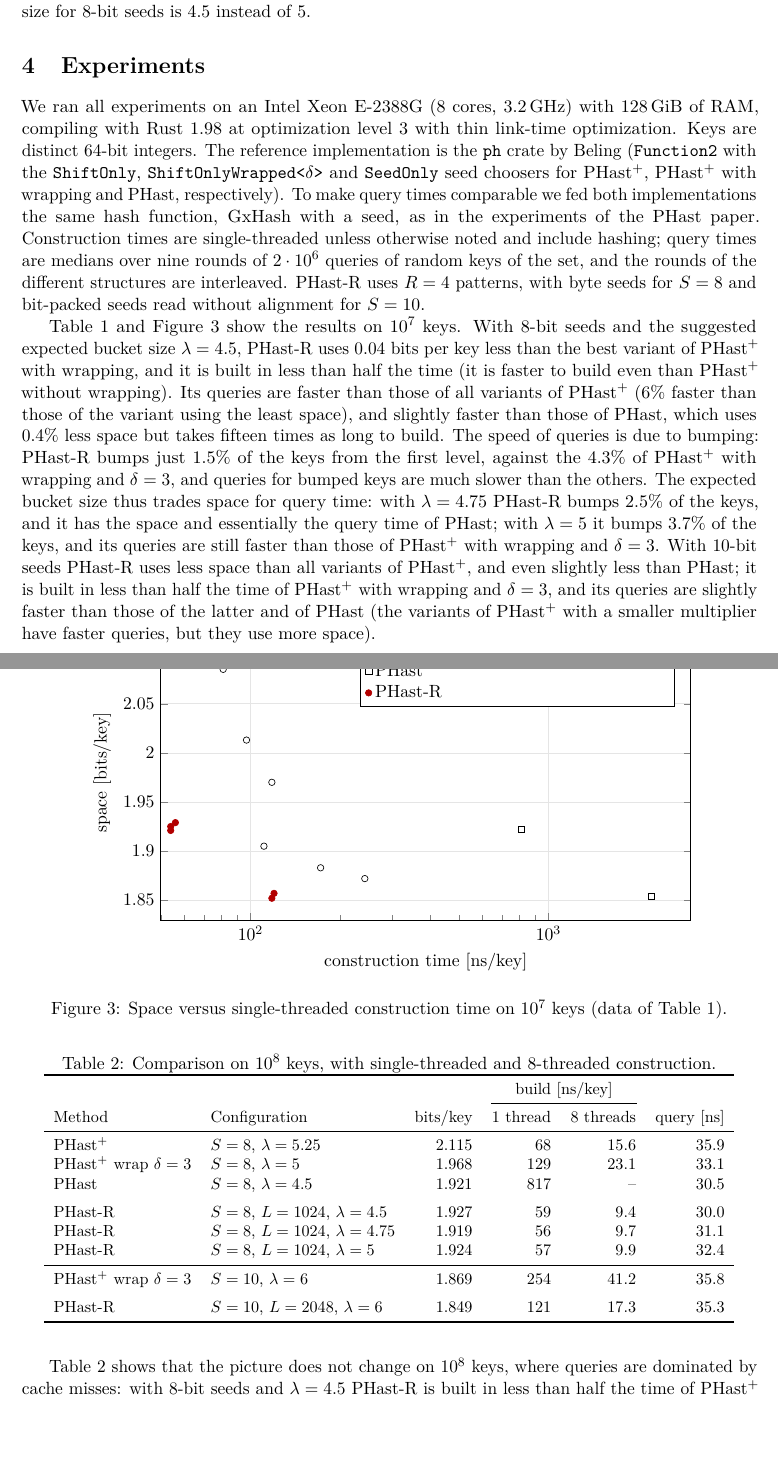
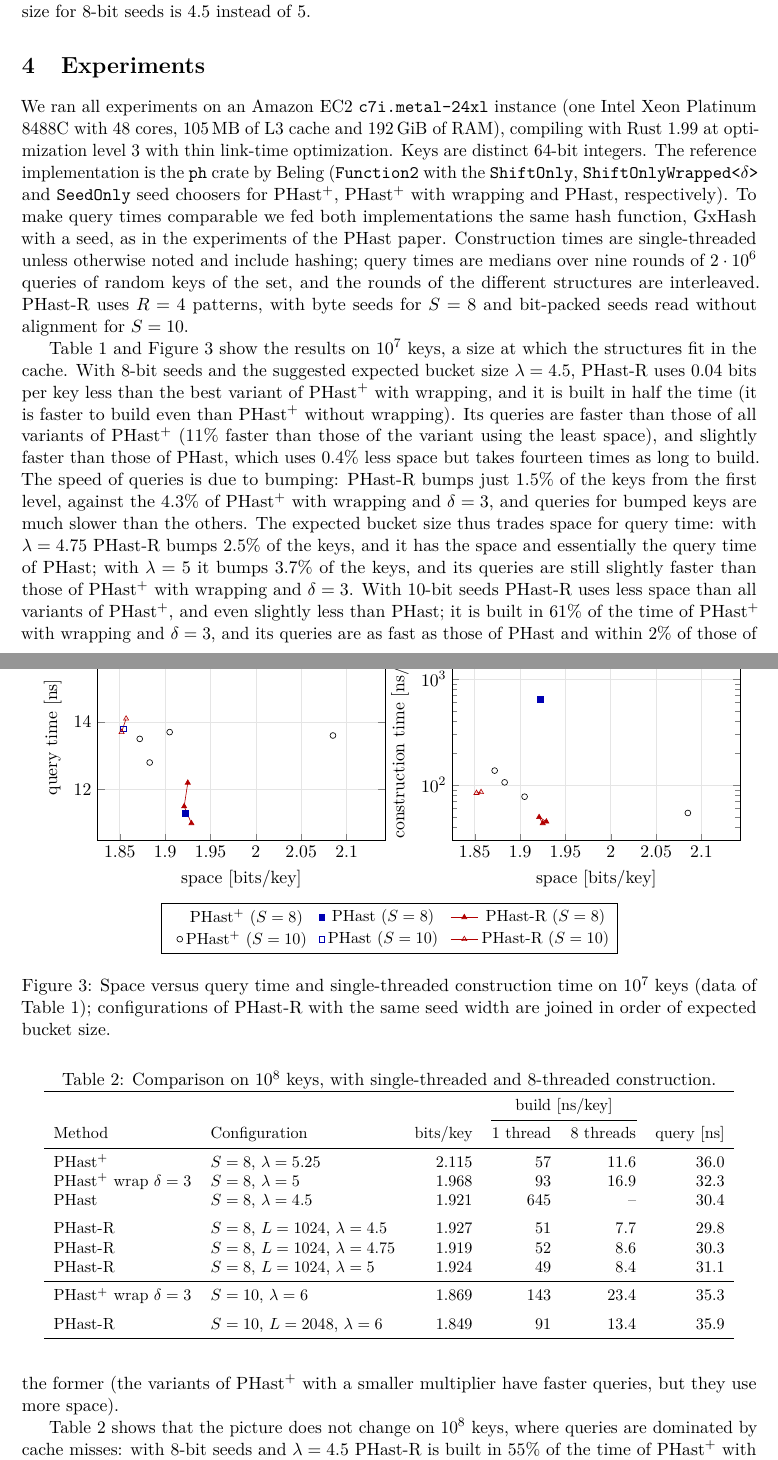
Before and after one commit to vigna/sux-rs, a LaTeX paper (paper/phast.tex): two parts of pages 7 and 8 of 13 before the commit and two parts of pages 7 and 8 of 14 after it, joined at a grey line, cut so that both start at the same text, the shorter picture padded with empty space. Compiled offline with pdfLaTeX.

Commit message:
Paper: experiments on the c7i.metal-24xl instance, trade-off figure with query and construction panels
Co-Authored-By: Claude Fable 5.1 <noreply@anthropic.com>

```diff
--- a/paper/phast.tex
+++ b/paper/phast.tex
@@ -482,8 +482,9 @@ the suggested expected bucket size for 8-bit seeds is $4.5$ instead of $5$.
 \section{Experiments}
 \label{sec:experiments}
 
-We ran all experiments on an Intel Xeon E-2388G (8 cores, 3.2\,GHz) with
-128\,GiB of RAM, compiling with Rust 1.98 at optimization level 3 with thin
+We ran all experiments on an Amazon EC2 \texttt{c7i.metal-24xl} instance
+(one Intel Xeon Platinum 8488C with 48 cores, 105\,MB of L3 cache and
+192\,GiB of RAM), compiling with Rust 1.99 at optimization level 3 with thin
 link-time optimization. Keys are distinct 64-bit integers. The reference
 implementation is the \texttt{ph} crate by Beling (\texttt{Function2} with
 the \texttt{ShiftOnly}, \texttt{ShiftOnlyWrapped<$\delta$>} and
@@ -531,49 +532,59 @@ Method & Configuration & bits/key & build [ns/key] & query [ns] \\
 \centering
 \begin{tikzpicture}
 \begin{axis}[
-  width=0.82\textwidth, height=0.5\textwidth,
-  xmode=log, xlabel={construction time [ns/key]}, ylabel={space [bits/key]},
-  legend pos=north east, legend cell align=left, grid=major, grid style={gray!20},
-  xmin=50, xmax=3000, ymin=1.83, ymax=2.13]
-\addplot[only marks, mark=o, color=black] coordinates {
-  (68,2.116) (80,2.096) (97,2.013) (118,1.970) (81,2.085) (111,1.905) (172,1.883) (242,1.872)
-};
-\addlegendentry{\PHastP (with and without wrapping)}
-\addplot[only marks, mark=square, color=black] coordinates {
-  (810,1.922) (2212,1.854)
-};
-\addlegendentry{\PHast}
-\addplot[only marks, mark=*, color=red!70!black] coordinates {
-  (56,1.929) (54,1.921) (54,1.925) (118,1.852) (120,1.857)
-};
-\addlegendentry{\PHastR}
+  width=0.49\textwidth, height=0.38\textwidth,
+  xlabel={space [bits/key]}, ylabel={query time [ns]},
+  grid=major, grid style={gray!20}, legend to name=leg:pareto, legend columns=3, legend style={font=\small, /tikz/every even column/.append style={column sep=0.5em}}]
+\addplot[only marks, mark=o*, color=black, mark size=1.8pt] coordinates { (1.970,12.4) (2.013,12.3) (2.096,14.2) (2.116,16.1) };
+\addplot[only marks, mark=square*, color=blue!70!black, mark size=1.8pt] coordinates { (1.922,11.3) };
+\addplot[mark=triangle*, color=red!70!black, mark size=1.8pt] coordinates { (1.929,11.0) (1.921,11.5) (1.925,12.2) };
+\addplot[only marks, mark=o, color=black, mark size=1.8pt] coordinates { (2.085,13.6) (1.883,12.8) (1.872,13.5) (1.905,13.7) };
+\addplot[only marks, mark=square, color=blue!70!black, mark size=1.8pt] coordinates { (1.854,13.8) };
+\addplot[mark=triangle, color=red!70!black, mark size=1.8pt] coordinates { (1.852,13.7) (1.857,14.1) };
+\legend{\PHastP ($S=8$), \PHast ($S=8$), \PHastR ($S=8$), \PHastP ($S=10$), \PHast ($S=10$), \PHastR ($S=10$)}
 \end{axis}
-\end{tikzpicture}
-\caption{Space versus single-threaded construction time on $10^7$ keys (data of
-Table~\ref{tab:1e7}).}
+\end{tikzpicture}%
+\begin{tikzpicture}
+\begin{axis}[
+  width=0.49\textwidth, height=0.38\textwidth,
+  xlabel={space [bits/key]}, ylabel={construction time [ns/key]}, ymode=log,
+  grid=major, grid style={gray!20}]
+\addplot[only marks, mark=o*, color=black, mark size=1.8pt] coordinates { (1.970,87.7) (2.013,76.9) (2.096,65.3) (2.116,53.0) };
+\addplot[only marks, mark=square*, color=blue!70!black, mark size=1.8pt] coordinates { (1.922,639.8) };
+\addplot[mark=triangle*, color=red!70!black, mark size=1.8pt] coordinates { (1.929,45.2) (1.921,49.8) (1.925,43.6) };
+\addplot[only marks, mark=o, color=black, mark size=1.8pt] coordinates { (2.085,54.5) (1.883,105.9) (1.872,136.7) (1.905,77.6) };
+\addplot[only marks, mark=square, color=blue!70!black, mark size=1.8pt] coordinates { (1.854,1827.4) };
+\addplot[mark=triangle, color=red!70!black, mark size=1.8pt] coordinates { (1.852,84.1) (1.857,85.6) };
+\end{axis}
+\end{tikzpicture}\\[1ex]
+\ref{leg:pareto}
+\caption{Space versus query time and single-threaded construction time on
+$10^7$ keys (data of Table~\ref{tab:1e7}); configurations of \PHastR with the
+same seed width are joined in order of expected bucket size.}
 \label{fig:pareto}
 \end{figure}
 
 Table~\ref{tab:1e7} and Figure~\ref{fig:pareto} show the results on $10^7$
-keys. With 8-bit seeds and the suggested expected bucket size $\lambda=4.5$,
-\PHastR uses $0.04$ bits per key less than the best variant of \PHastP with
-wrapping, and it is built in less than half the time (it is faster to build
-even than \PHastP without wrapping). Its queries are faster than those of all variants
-of \PHastP ($6\%$ faster than those of the variant using the least space),
-and slightly faster than those of \PHast, which uses $0.4\%$ less space but
-takes fifteen times as long to build. The speed of queries is due to
-bumping: \PHastR bumps just $1.5\%$ of the keys from the first level, against
-the $4.3\%$ of \PHastP with wrapping and $\delta=3$, and queries for bumped
-keys are much slower than the others. The expected bucket size thus trades
-space for query time: with $\lambda=4.75$ \PHastR bumps $2.5\%$ of the keys,
-and it has the space and essentially the query time of \PHast; with
-$\lambda=5$ it bumps $3.7\%$ of the keys, and its queries are still faster
-than those of \PHastP with wrapping and $\delta=3$. With 10-bit seeds \PHastR
-uses less space than all variants of \PHastP, and even slightly less than
-\PHast; it is built in less than half the time of \PHastP with wrapping and
-$\delta=3$, and its queries are slightly faster than those of the latter and
-of \PHast (the variants of \PHastP with a smaller multiplier have faster
-queries, but they use more space).
+keys, a size at which the structures fit in the cache. With 8-bit seeds and
+the suggested expected bucket size $\lambda=4.5$, \PHastR uses $0.04$ bits
+per key less than the best variant of \PHastP with wrapping, and it is built
+in half the time (it is faster to build even than \PHastP without wrapping).
+Its queries are faster than those of all variants of \PHastP ($11\%$ faster
+than those of the variant using the least space), and slightly faster than
+those of \PHast, which uses $0.4\%$ less space but takes fourteen times as
+long to build. The speed of queries is due to bumping: \PHastR bumps just
+$1.5\%$ of the keys from the first level, against the $4.3\%$ of \PHastP with
+wrapping and $\delta=3$, and queries for bumped keys are much slower than the
+others. The expected bucket size thus trades space for query time: with
+$\lambda=4.75$ \PHastR bumps $2.5\%$ of the keys, and it has the space and
+essentially the query time of \PHast; with $\lambda=5$ it bumps $3.7\%$ of
+the keys, and its queries are still slightly faster than those of \PHastP
+with wrapping and $\delta=3$. With 10-bit seeds \PHastR uses less space than
+all variants of \PHastP, and even slightly less than \PHast; it is built in
+$61\%$ of the time of \PHastP with wrapping and $\delta=3$, and its queries
+are as fast as those of \PHast and within $2\%$ of those of the former (the
+variants of \PHastP with a smaller multiplier have faster queries, but they
+use more space).
 
 \begin{table}[t]
 \centering
@@ -587,21 +598,21 @@ construction.}
 \cmidrule(lr){4-5}
 Method & Configuration & bits/key & 1 thread & 8 threads & query [ns] \\
 \midrule
-\PHastP & $S=8$, $\lambda=5.25$ & 2.115 & 68 & 15.6 & 35.9 \\
-\PHastP wrap $\delta=3$ & $S=8$, $\lambda=5$ & 1.968 & 129 & 23.1 & 33.1 \\
-\PHast & $S=8$, $\lambda=4.5$ & 1.921 & 817 & -- & 30.5 \\
+\PHastP & $S=8$, $\lambda=5.25$ & 2.115 & 57 & 11.6 & 36.0 \\
+\PHastP wrap $\delta=3$ & $S=8$, $\lambda=5$ & 1.968 & 93 & 16.9 & 32.3 \\
+\PHast & $S=8$, $\lambda=4.5$ & 1.921 & 645 & -- & 30.4 \\
 \addlinespace
-\PHastR & $S=8$, $L=1024$, $\lambda=4.5$ & 1.927 & 59 & 9.4 & 30.0 \\
-\PHastR & $S=8$, $L=1024$, $\lambda=4.75$ & 1.919 & 56 & 9.7 & 31.1 \\
-\PHastR & $S=8$, $L=1024$, $\lambda=5$ & 1.924 & 57 & 9.9 & 32.4 \\
+\PHastR & $S=8$, $L=1024$, $\lambda=4.5$ & 1.927 & 51 & 7.7 & 29.8 \\
+\PHastR & $S=8$, $L=1024$, $\lambda=4.75$ & 1.919 & 52 & 8.6 & 30.3 \\
+\PHastR & $S=8$, $L=1024$, $\lambda=5$ & 1.924 & 49 & 8.4 & 31.1 \\
 \midrule
-\PHastP wrap $\delta=3$ & $S=10$, $\lambda=6$ & 1.869 & 254 & 41.2 & 35.8 \\
+\PHastP wrap $\delta=3$ & $S=10$, $\lambda=6$ & 1.869 & 143 & 23.4 & 35.3 \\
 \addlinespace
-\PHastR & $S=10$, $L=2048$, $\lambda=6$ & 1.849 & 121 & 17.3 & 35.3 \\
+\PHastR & $S=10$, $L=2048$, $\lambda=6$ & 1.849 & 91 & 13.4 & 35.9 \\
 \bottomrule
 \end{tabular}
 \end{table}
 
 Table~\ref{tab:1e8} shows that the picture does not change on $10^8$ keys,
 where queries are dominated by cache misses: with 8-bit seeds and
-$\lambda=4.5$ \PHastR is built in less than half the time of \PHastP with
+$\lambda=4.5$ \PHastR is built in $55\%$ of the time of \PHastP with
```
Also changed, not shown: paper/NOTES.md (+7 -0 lines), paper/lean/README.md, paper/phast.pdf, paper/phast.tex (118 more changed lines), 1 other file.
